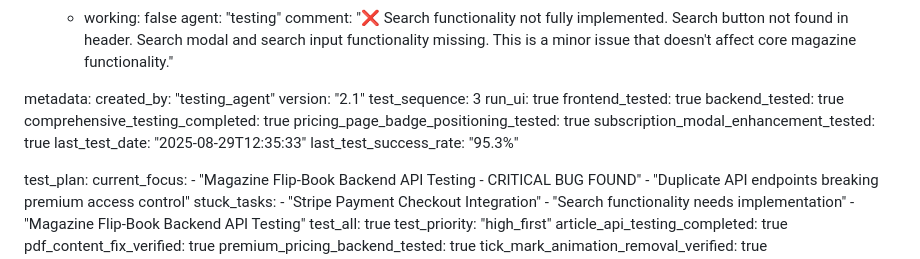
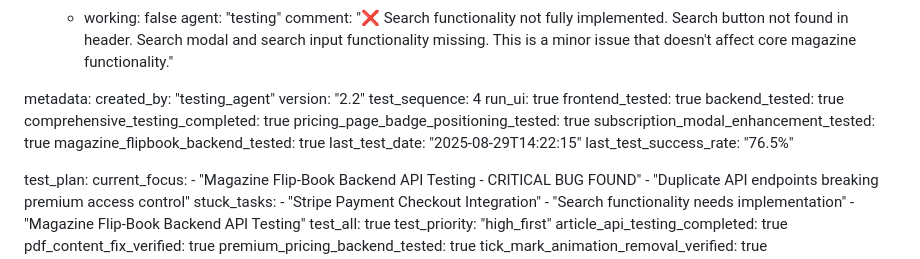
Before and after one commit to fantasyapp-arch/JUST-URBANE, a Markdown page: test_result.md, the part around the change. Rendered like a GitHub page.

Commit message:
auto-commit for b056bffe-78aa-4418-8bae-777bd01857ed

```diff
--- a/test_result.md
+++ b/test_result.md
@@ -790,16 +790,17 @@ frontend:
 
 metadata:
   created_by: "testing_agent"
-  version: "2.1"
-  test_sequence: 3
+  version: "2.2"
+  test_sequence: 4
   run_ui: true
   frontend_tested: true
   backend_tested: true
   comprehensive_testing_completed: true
   pricing_page_badge_positioning_tested: true
   subscription_modal_enhancement_tested: true
-  last_test_date: "2025-08-29T12:35:33"
-  last_test_success_rate: "95.3%"
+  magazine_flipbook_backend_tested: true
+  last_test_date: "2025-08-29T14:22:15"
+  last_test_success_rate: "76.5%"
 
 test_plan:
   current_focus:
```
